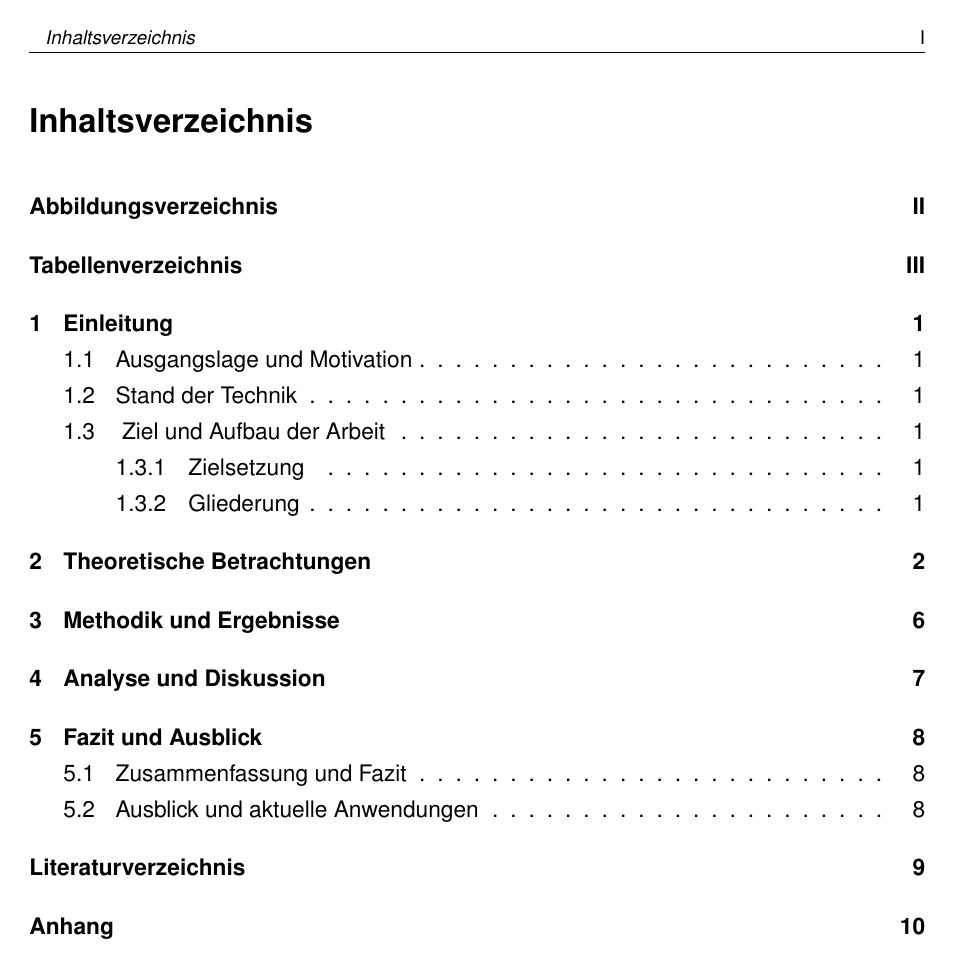
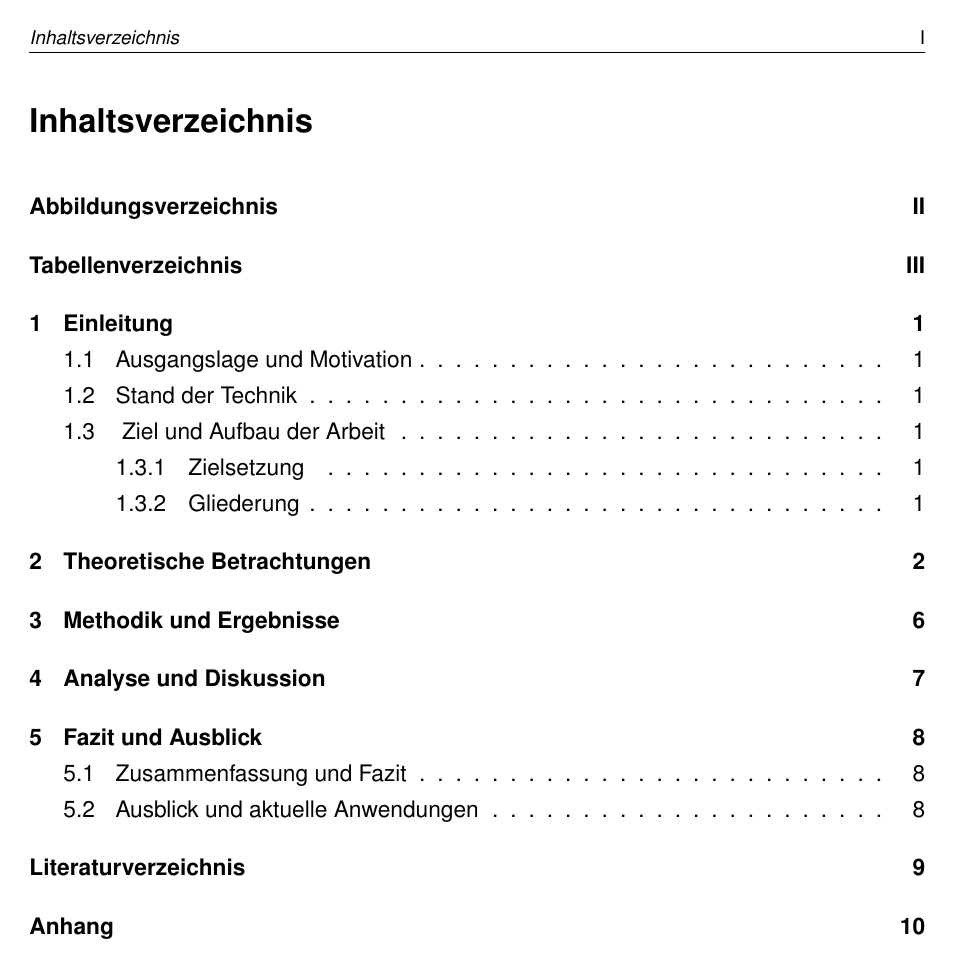
Before and after one commit to TheSecretJas/Vorlage-Abschlussarbeit-HAW, a LaTeX document (main.tex, which reads misc/Background/Settings.tex): page 6 of 23. Compiled offline with pdfLaTeX.

Commit message:
Fix header leftmark for TeXLive ≥2025
Fixes incorrect indentation of the chapter name in the header caused by the revised mark logic in recent TeXLive/fancyhdr versions. Adds compatibility logic in misc/Background/Settings.tex: keep the old \\markboth/\\markright behavior when NewMarkClass is undefined, otherwise register a new mark class (sectiontitle), wrap markboth to InsertMark, and expose firstleftmark via \FirstMark{sectiontitle}. Bumps version to 5.4.1, updates CHANGELOG.md and User-Guide.md (removes the outdated TeXLive 2024 warning).

```diff
--- a/misc/Background/Settings.tex
+++ b/misc/Background/Settings.tex
@@ -73,10 +73,26 @@
 \renewcommand{\labelenumiv}{\arabic{enumi}.\arabic{enumii}.\arabic{enumiii}.\arabic{enumiv}}
 \renewcommand{\labelitemi}{-}
 
-%% KOPFZEILE DARSTELLUNG Leftmark ohne sectionnummer
+%% KOPFZEILE DARSTELLUNG Leftmark ohne Sectionnummer
 
-\renewcommand{\sectionmark}[1]{\markboth{#1}{}}%
-\renewcommand{\subsectionmark}[1]{\markright{#1}}%
+\makeatletter
+\@ifundefined{NewMarkClass}{%
+    % Klassische Logik (TeXLive bis 2021)
+    \renewcommand{\sectionmark}[1]{\markboth{#1}{}}%
+    \renewcommand{\subsectionmark}[1]{\markright{#1}}%
+}{%
+    % Neuer Mark-Mechanismus (TeXLive ab 2022, noetig ab 2025)
+    \NewMarkClass{sectiontitle}%
+    \NewCommandCopy{\HAW@origmarkboth}{\markboth}%
+    \DeclareRobustCommand*{\markboth}[2]{%
+        \InsertMark{sectiontitle}{#1}%
+        \HAW@origmarkboth{#1}{#2}%
+    }%
+    \renewcommand{\sectionmark}[1]{\markboth{#1}{}}%
+    \renewcommand{\subsectionmark}[1]{\markright{#1}}%
+    \renewcommand{\firstleftmark}{\FirstMark{sectiontitle}}%
+}
+\makeatother
 
 % Neudefintionen von autoref Verweisen
 %autoref mit Equation Darstellung Gleichung (x)
```
Also changed, not shown: User-Guide.md (+1 -5 lines), main.tex (+1 -1 lines), CHANGELOG.md.
